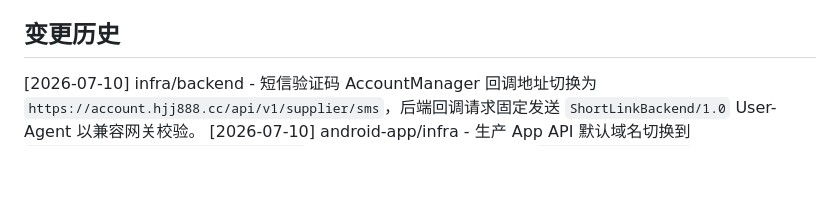
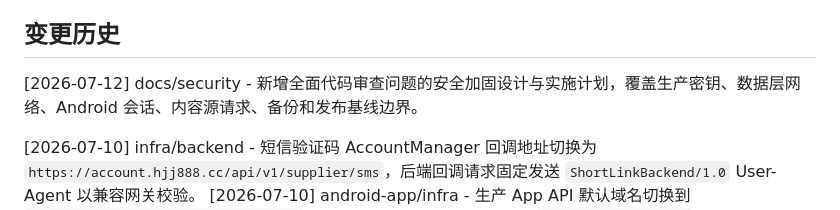
Before and after one commit to ashu1800/ReelShort, a Markdown page: AGENTS.md, the part around the change. GitHub-like rendering; blank space fills up the shorter version.

Commit message:
docs(security): plan audit hardening

```diff
--- a/AGENTS.md
+++ b/AGENTS.md
@@ -25,6 +25,8 @@ ReelShort 是一个长期单机部署的聚合播放平台，包含 Android 原
 - `docs`：架构设计、接口说明、部署说明和阶段计划。
 
 ## 变更历史
+
+[2026-07-12] docs/security - 新增全面代码审查问题的安全加固设计与实施计划，覆盖生产密钥、数据层网络、Android 会话、内容源请求、备份和发布基线边界。
 
 [2026-07-10] infra/backend - 短信验证码 AccountManager 回调地址切换为 `https://account.hjj888.cc/api/v1/supplier/sms`，后端回调请求固定发送 `ShortLinkBackend/1.0` User-Agent 以兼容网关校验。
 [2026-07-10] android-app/infra - 生产 App API 默认域名切换到 `https://shortlink.hjj888.cc/api/app`，迁移部署目标域名同步调整为 `shortlink.hjj888.cc`。
```
Also changed, not shown: docs/plans/2026-07-12-security-hardening-design.md (added, +52 -0 lines), docs/plans/2026-07-12-security-hardening.md (added, +108 -0 lines).
